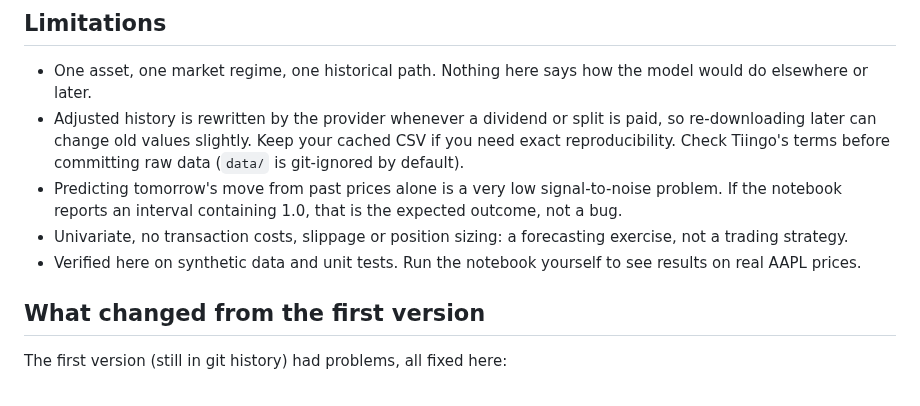
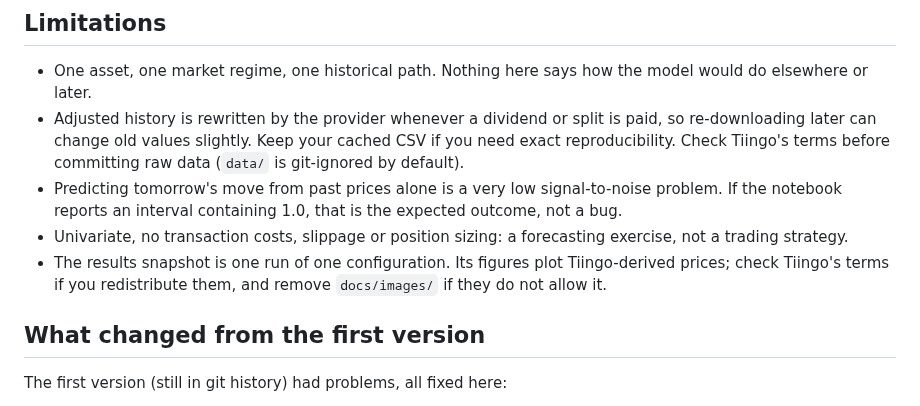
Before and after one commit to tapankhaladkar/Stock-Prediction-using-LSTM-, a Markdown page: README.md, the part around one of its changes. Rendered like a GitHub page.

```diff
--- a/README.md
+++ b/README.md
@@ -83,7 +128,8 @@ Besides unit tests, the suite checks the pipeline itself:
 * Predicting tomorrow's move from past prices alone is a very low signal-to-noise problem. If the notebook reports
   an interval containing 1.0, that is the expected outcome, not a bug.
 * Univariate, no transaction costs, slippage or position sizing: a forecasting exercise, not a trading strategy.
-* Verified here on synthetic data and unit tests. Run the notebook yourself to see results on real AAPL prices.
+* The results snapshot is one run of one configuration. Its figures plot Tiingo-derived prices; check Tiingo's terms
+  if you redistribute them, and remove `docs/images/` if they do not allow it.
 
 ## What changed from the first version
 
```
Also changed, not shown: other parts of README.md (+47 -2 lines), docs/images/forecast_vs_actual.png (added), docs/images/raw_vs_adjusted_close.png (added), docs/images/rmse_ratio_vs_persistence.png (added), docs/images/walk_forward_predictions.png (added), 1 other file.
